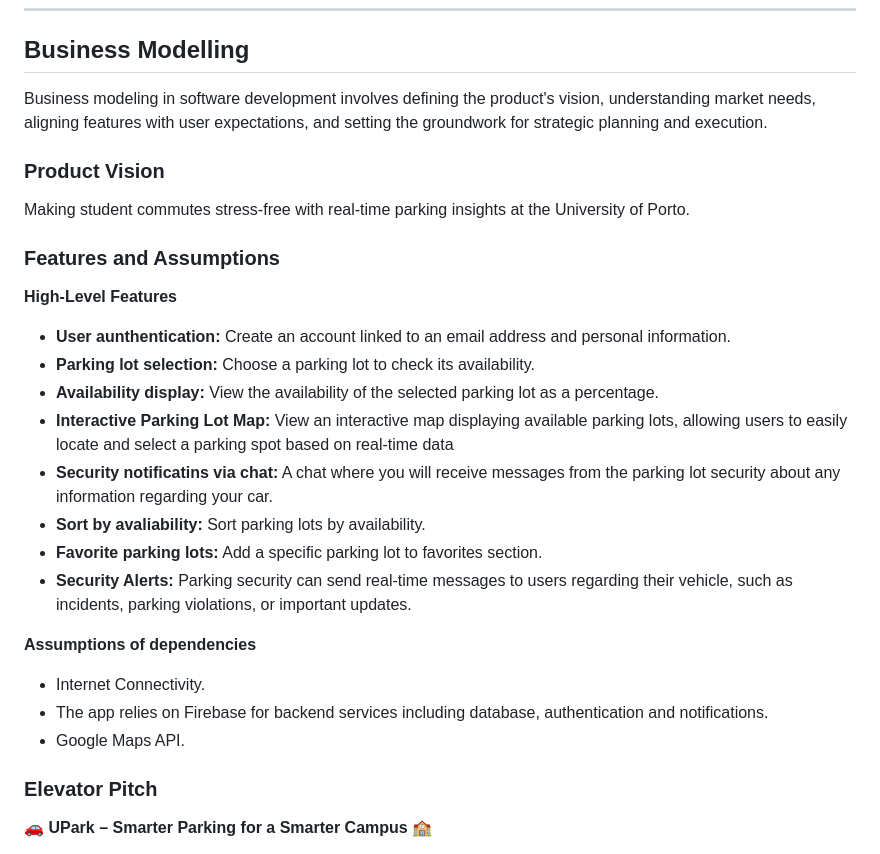
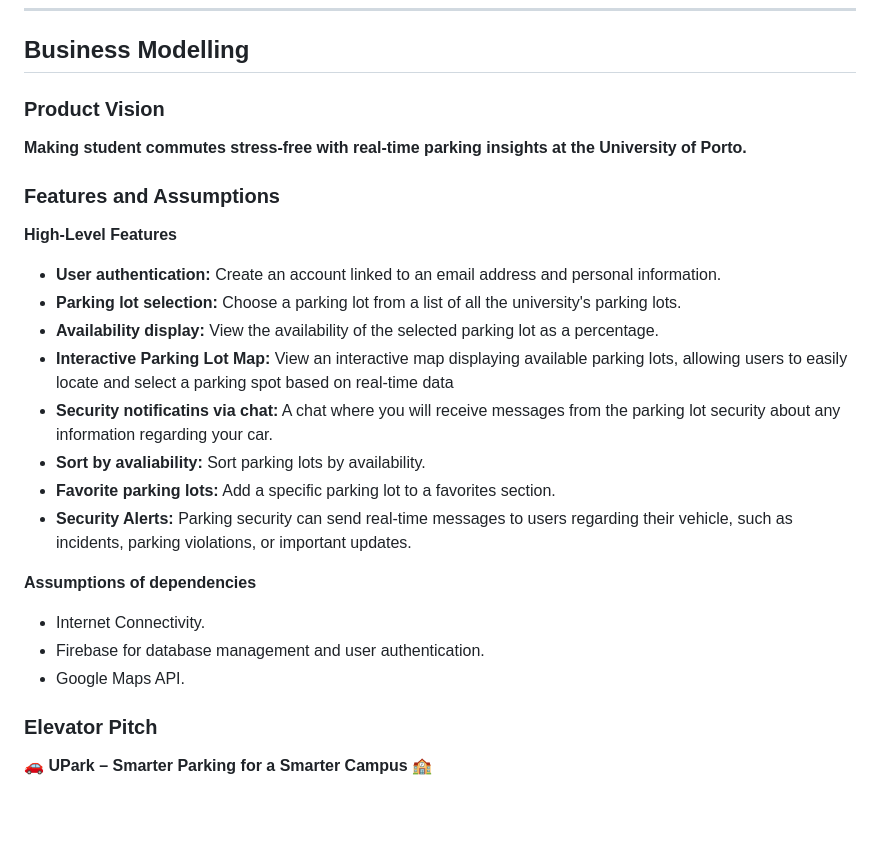
Before and after one commit to leorsd/FEUP-ESOF, a Markdown page: README.md, the part around the change printed below. GitHub-like rendering; blank space fills up the shorter version.

Commit message:
fixed the domain model diagram and little errors in the text

```diff
--- a/README.md
+++ b/README.md
@@ -38,37 +38,27 @@ Thank you!
 ---
 ## Business Modelling
 
-Business modeling in software development involves defining the product's vision, understanding market needs, aligning features with user expectations, and setting the groundwork for strategic planning and execution.
+### Product Vision
 
-### Product Vision
-Making student commutes stress-free with real-time parking insights at the University of Porto.
-
+**Making student commutes stress-free with real-time parking insights at the University of Porto.**
 
 ### Features and Assumptions
 
 **High-Level Features**
-- **User aunthentication:** Create an account linked to an email address and personal information.
-- **Parking lot selection:** Choose a parking lot to check its availability.
+- **User authentication:** Create an account linked to an email address and personal information.
+- **Parking lot selection:** Choose a parking lot from a list of all the university's parking lots.
 - **Availability display:** View the availability of the selected parking lot as a percentage.
 - **Interactive Parking Lot Map:** View an interactive map displaying available parking lots, allowing users to easily locate and select a parking spot based on real-time data
 - **Security notificatins via chat:** A chat where you will receive messages from the parking lot security about any information regarding your car.
 - **Sort by avaliability:** Sort parking lots by availability.
-- **Favorite parking lots:** Add a specific parking lot to favorites section.
+- **Favorite parking lots:** Add a specific parking lot to a favorites section.
 - **Security Alerts:** Parking security can send real-time messages to users regarding their vehicle, such as incidents, parking violations, or important updates.
 
 **Assumptions of dependencies**
 
 - Internet Connectivity.
-- The app relies on Firebase for backend services including database, authentication and notifications.
+- Firebase for database management and user authentication.
 - Google Maps API.
-<!--
-Indicate an  initial/tentative list of high-level features - high-level capabilities or desired services of the system that are necessary to deliver benefits to the users.
- - Feature XPTO - a few words to briefly describe the feature
- - Feature ABCD - ...
-...
-
-Optionally, indicate an initial/tentative list of assumptions that you are doing about the app and dependencies of the app to other systems.
--->
 
 ### Elevator Pitch
 
```
Also changed, not shown: other parts of README.md (+3 -29 lines), Images/Class_diagram.png (deleted), Images/domain_model.png (added).
